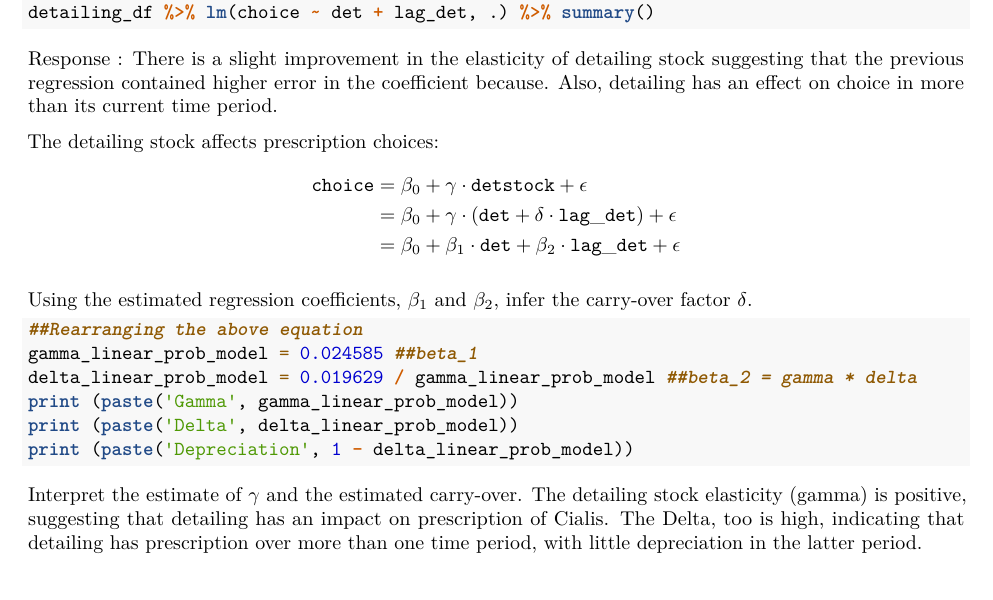
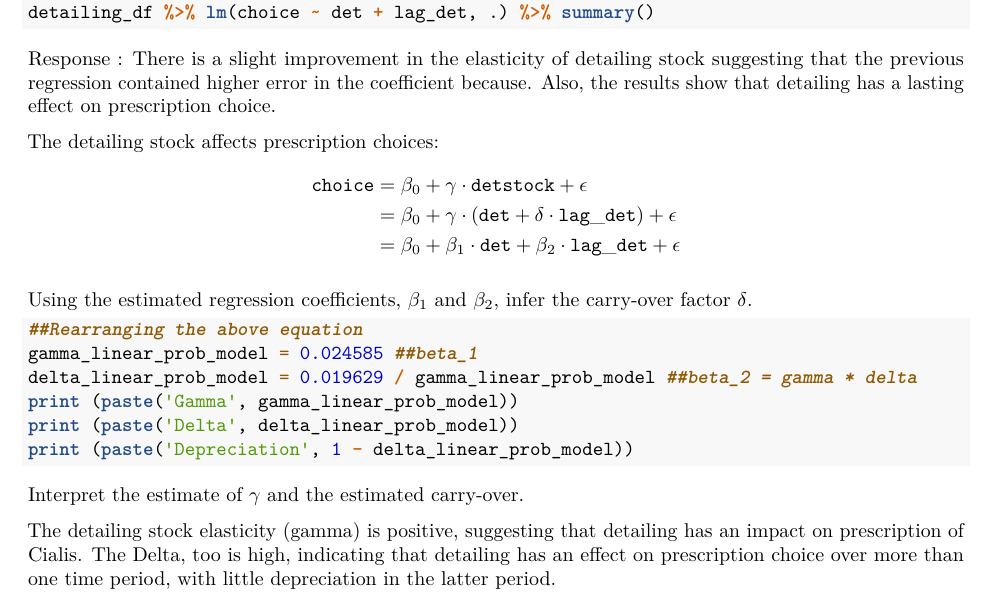
Before and after one commit to src73/ddm, an R Markdown document (Assignment-5.rmd): part of page 4 of 12, cut so that both start at the same text. Rendered offline with R 4.5, knitr and Pandoc, then LaTeX, with nearby package versions.

Commit message:
Update Assignment-5.rmd

````diff
--- a/Assignment-5.rmd
+++ b/Assignment-5.rmd
@@ -99,7 +99,7 @@ $$ {\tt detstock} = {\tt det} + \delta \cdot {\tt lag\_det} $$
 detailing_df %>% lm(choice ~ det + lag_det, .) %>% summary()
 ```
 
-Response : There is a slight improvement in the elasticity of detailing stock suggesting that the previous regression contained higher error in the coefficient because. Also, detailing has an effect on choice in more than its current time period.
+Response : There is a slight improvement in the elasticity of detailing stock suggesting that the previous regression contained higher error in the coefficient because. Also, the results show that detailing has a lasting effect on prescription choice.
 
 The detailing stock affects prescription choices:
 $$ \begin{aligned}
@@ -120,7 +120,8 @@ print (paste('Depreciation', 1 - delta_linear_prob_model))
 
 
 Interpret the estimate of $\gamma$ and the estimated carry-over.
-The detailing stock elasticity (gamma) is positive, suggesting that detailing has an impact on prescription of Cialis. The Delta, too is high, indicating that detailing has prescription over more than one time period, with little depreciation in the latter period.
+
+The detailing stock elasticity (gamma) is positive, suggesting that detailing has an impact on prescription of Cialis. The Delta, too is high, indicating that detailing has an effect on prescription choice over more than one time period, with little depreciation in the latter period.
 
 \newpage
 
````
